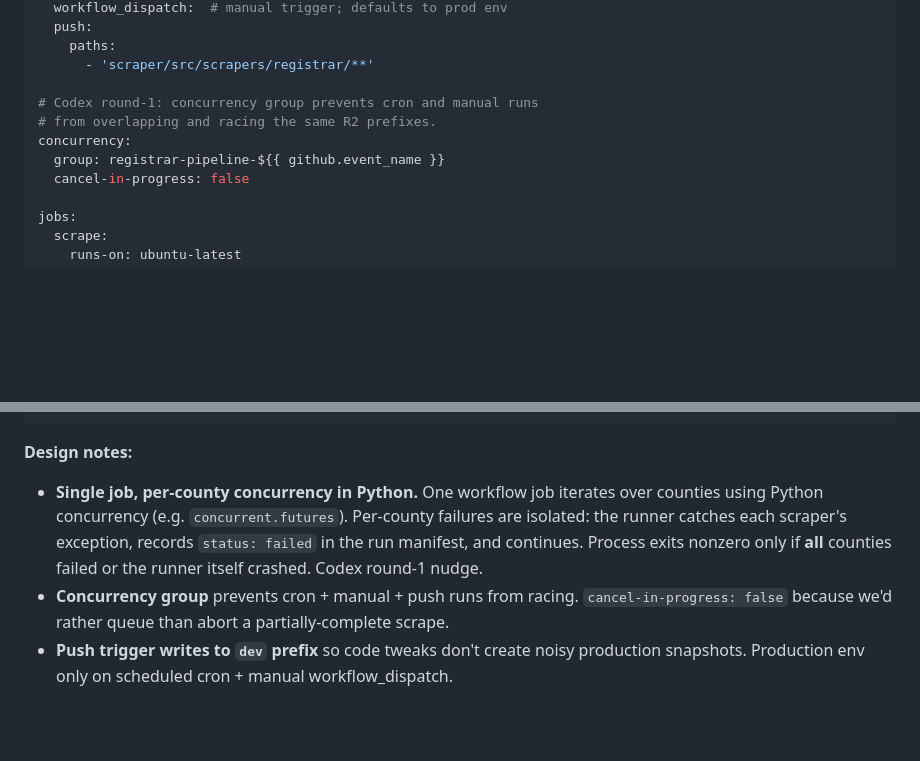
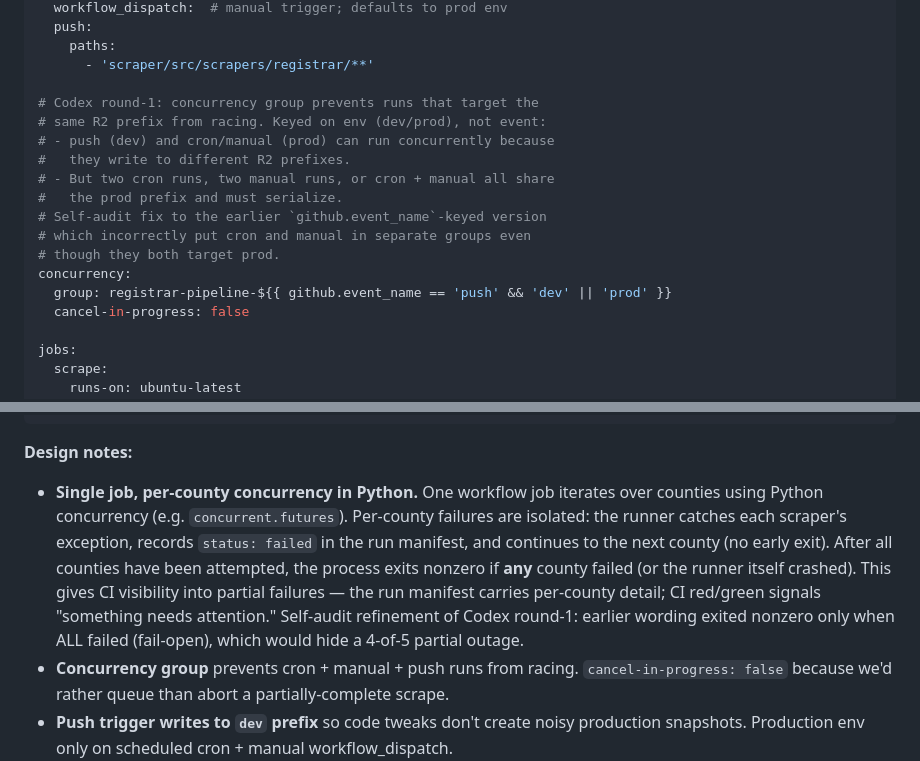
Before and after one commit to igorgeyn/cal_vgp, a Markdown page: docs/plans/registrar_pipeline_infra.md, 2 parts joined by grey strips. Drawn GitHub-style; blank space fills up the shorter version.

Commit message:
docs/plans: fix two self-audit bugs in registrar infra YAML
Two corrections to the Phase 0.5 workflow design that I caught in
the self-audit after applying Codex round-1 feedback:

1. Concurrency group key: was keyed on github.event_name, which
   put cron and manual in separate groups even though they target
   the same prod R2 prefix. Re-keyed on env (push -> dev,
   everything else -> prod) so prefix-sharing runs serialize and
   non-prefix-sharing runs (push dev vs scheduled prod) can run
   concurrently.

2. Exit-nonzero semantics: earlier wording said "exit nonzero only
   if all counties failed," which is fail-open — a 4-of-5 partial
   outage would still show CI green. Changed to "exit nonzero if
   any county failed (after attempting all of them)." Per-county
   detail still lives in the run manifest; CI red/green is the
   "something needs attention" signal.

Neither bug ships code yet — these are doc fixes before Phase 0.5
turns the YAML/runner pseudocode into real files.

Co-Authored-By: Claude Opus 4.7 (1M context) <noreply@anthropic.com>

```diff
--- a/docs/plans/registrar_pipeline_infra.md
+++ b/docs/plans/registrar_pipeline_infra.md
@@ -418,10 +418,17 @@ on:
     paths:
       - 'scraper/src/scrapers/registrar/**'
 
-# Codex round-1: concurrency group prevents cron and manual runs
-# from overlapping and racing the same R2 prefixes.
+# Codex round-1: concurrency group prevents runs that target the
+# same R2 prefix from racing. Keyed on env (dev/prod), not event:
+# - push (dev) and cron/manual (prod) can run concurrently because
+#   they write to different R2 prefixes.
+# - But two cron runs, two manual runs, or cron + manual all share
+#   the prod prefix and must serialize.
+# Self-audit fix to the earlier `github.event_name`-keyed version
+# which incorrectly put cron and manual in separate groups even
+# though they both target prod.
 concurrency:
-  group: registrar-pipeline-${{ github.event_name }}
+  group: registrar-pipeline-${{ github.event_name == 'push' && 'dev' || 'prod' }}
   cancel-in-progress: false
 
 jobs:
@@ -468,11 +475,16 @@ jobs:
 
 - **Single job, per-county concurrency in Python.** One workflow
   job iterates over counties using Python concurrency (e.g.
-  `concurrent.futures`). Per-county failures are isolated:
-  the runner catches each scraper's exception, records `status:
-  failed` in the run manifest, and continues. Process exits
-  nonzero only if **all** counties failed or the runner itself
-  crashed. Codex round-1 nudge.
+  `concurrent.futures`). Per-county failures are isolated: the
+  runner catches each scraper's exception, records `status:
+  failed` in the run manifest, and continues to the next county
+  (no early exit). After all counties have been attempted, the
+  process exits nonzero if **any** county failed (or the runner
+  itself crashed). This gives CI visibility into partial failures
+  — the run manifest carries per-county detail; CI red/green
+  signals "something needs attention." Self-audit refinement of
+  Codex round-1: earlier wording exited nonzero only when ALL
+  failed (fail-open), which would hide a 4-of-5 partial outage.
 - **Concurrency group** prevents cron + manual + push runs from
   racing. `cancel-in-progress: false` because we'd rather queue
   than abort a partially-complete scrape.
```
